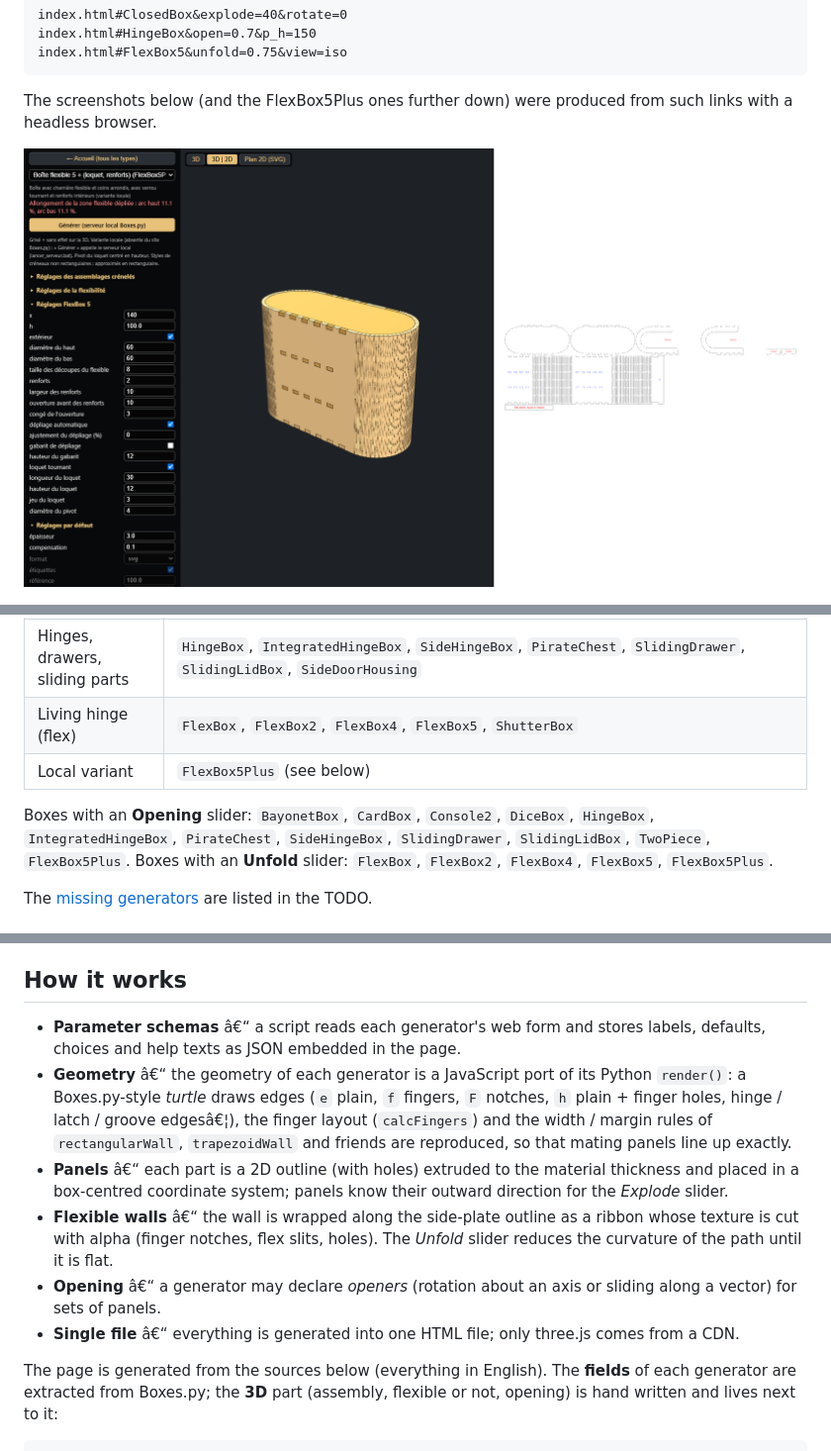
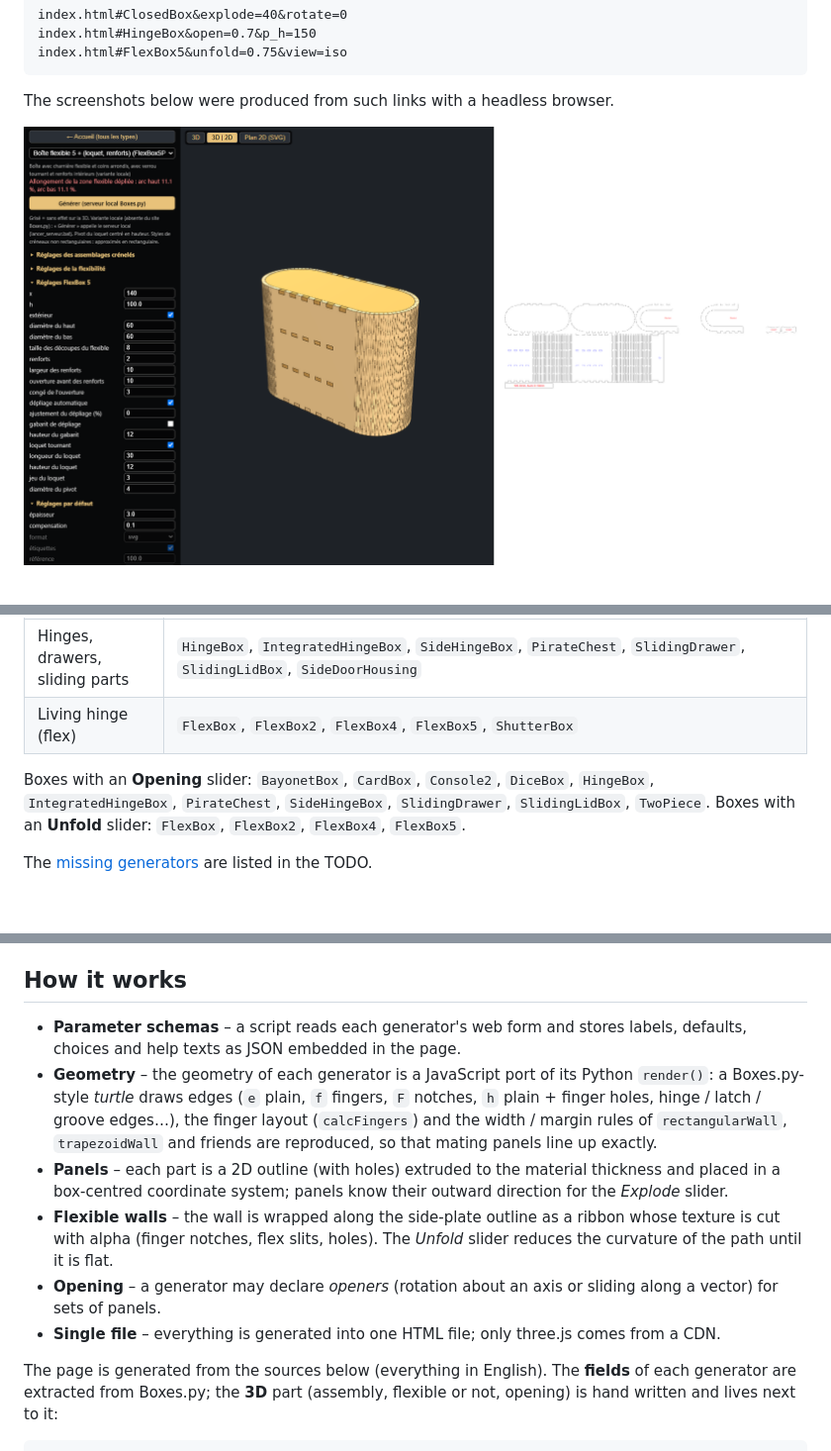
Before and after one commit to tfabien/boxes.py-3dviz, a Markdown page: README.md, 3 parts joined by grey strips. Shown at 99% size. Drawn GitHub-style; blank space fills up the shorter version.

````diff
--- a/README.md
+++ b/README.md
@@ -85,5 +83,5 @@ index.html#HingeBox&open=0.7&p_h=150
 index.html#FlexBox5&unfold=0.75&view=iso
 ```
 
-The screenshots below (and the FlexBox5Plus ones further down) were produced from such links with a headless browser.
+The screenshots below were produced from such links with a headless browser.
 
@@ -103,10 +101,9 @@ The screenshots below (and the FlexBox5Plus ones further down) were produced fro
 | Round / polygonal | `RegularBox`, `RegularStarBox`, `BayonetBox`, `DiceBox` |
 | Hinges, drawers, sliding parts | `HingeBox`, `IntegratedHingeBox`, `SideHingeBox`, `PirateChest`, `SlidingDrawer`, `SlidingLidBox`, `SideDoorHousing` |
 | Living hinge (flex) | `FlexBox`, `FlexBox2`, `FlexBox4`, `FlexBox5`, `ShutterBox` |
-| Local variant | `FlexBox5Plus` (see below) |
 
-Boxes with an **Opening** slider: `BayonetBox`, `CardBox`, `Console2`, `DiceBox`, `HingeBox`, `IntegratedHingeBox`, `PirateChest`, `SideHingeBox`, `SlidingDrawer`, `SlidingLidBox`, `TwoPiece`, `FlexBox5Plus`.
-Boxes with an **Unfold** slider: `FlexBox`, `FlexBox2`, `FlexBox4`, `FlexBox5`, `FlexBox5Plus`.
+Boxes with an **Opening** slider: `BayonetBox`, `CardBox`, `Console2`, `DiceBox`, `HingeBox`, `IntegratedHingeBox`, `PirateChest`, `SideHingeBox`, `SlidingDrawer`, `SlidingLidBox`, `TwoPiece`.
+Boxes with an **Unfold** slider: `FlexBox`, `FlexBox2`, `FlexBox4`, `FlexBox5`.
 
 The [missing generators](#missing-generators) are listed in the TODO.
 
@@ -141,11 +110,11 @@ The same server answers for any Boxes.py generator (`http://127.0.0.1:8777/<Gene
 ## How it works
 
-- **Parameter schemas** â€“ a script reads each generator's web form and stores labels, defaults, choices and help texts as JSON embedded in the page.
-- **Geometry** â€“ the geometry of each generator is a JavaScript port of its Python `render()`: a Boxes.py-style *turtle* draws edges (`e` plain, `f` fingers, `F` notches, `h` plain + finger holes, hinge / latch / groove edgesâ€¦), the finger layout (`calcFingers`) and the width / margin rules of `rectangularWall`, `trapezoidWall` and friends are reproduced, so that mating panels line up exactly.
-- **Panels** â€“ each part is a 2D outline (with holes) extruded to the material thickness and placed in a box-centred coordinate system; panels know their outward direction for the *Explode* slider.
-- **Flexible walls** â€“ the wall is wrapped along the side-plate outline as a ribbon whose texture is cut with alpha (finger notches, flex slits, holes). The *Unfold* slider reduces the curvature of the path until it is flat.
-- **Opening** â€“ a generator may declare *openers* (rotation about an axis or sliding along a vector) for sets of panels.
-- **Single file** â€“ everything is generated into one HTML file; only three.js comes from a CDN.
+- **Parameter schemas** – a script reads each generator's web form and stores labels, defaults, choices and help texts as JSON embedded in the page.
+- **Geometry** – the geometry of each generator is a JavaScript port of its Python `render()`: a Boxes.py-style *turtle* draws edges (`e` plain, `f` fingers, `F` notches, `h` plain + finger holes, hinge / latch / groove edges…), the finger layout (`calcFingers`) and the width / margin rules of `rectangularWall`, `trapezoidWall` and friends are reproduced, so that mating panels line up exactly.
+- **Panels** – each part is a 2D outline (with holes) extruded to the material thickness and placed in a box-centred coordinate system; panels know their outward direction for the *Explode* slider.
+- **Flexible walls** – the wall is wrapped along the side-plate outline as a ribbon whose texture is cut with alpha (finger notches, flex slits, holes). The *Unfold* slider reduces the curvature of the path until it is flat.
+- **Opening** – a generator may declare *openers* (rotation about an axis or sliding along a vector) for sets of panels.
+- **Single file** – everything is generated into one HTML file; only three.js comes from a CDN.
 
 The page is generated from the sources below (everything in English). The **fields** of each generator are extracted from Boxes.py; the **3D** part (assembly, flexible or not, opening) is hand written and lives next to it:
 
````
Also changed, not shown: other parts of README.md (+29 -61 lines), FLEXBOX5PLUS.md (added, +29 -0 lines).
